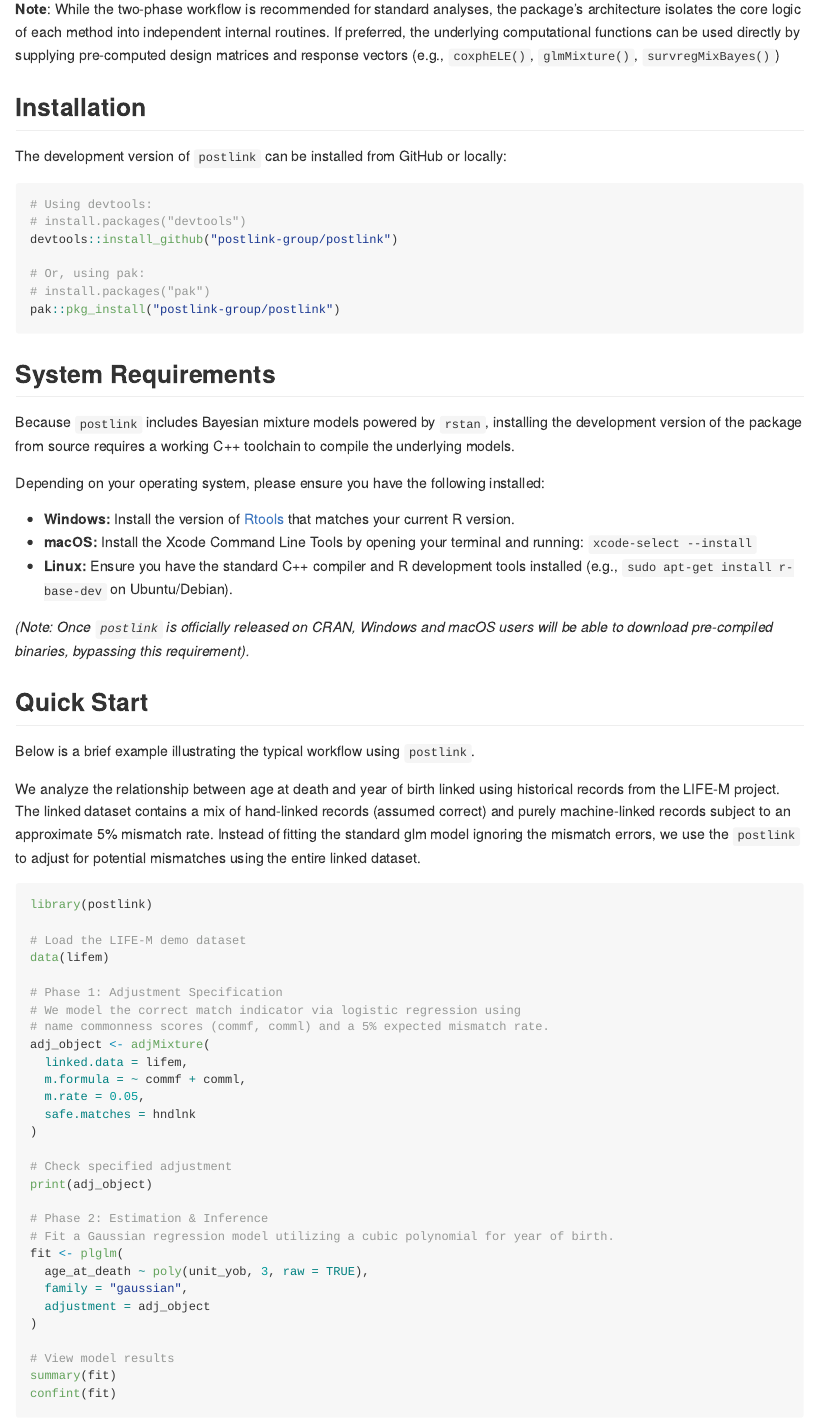
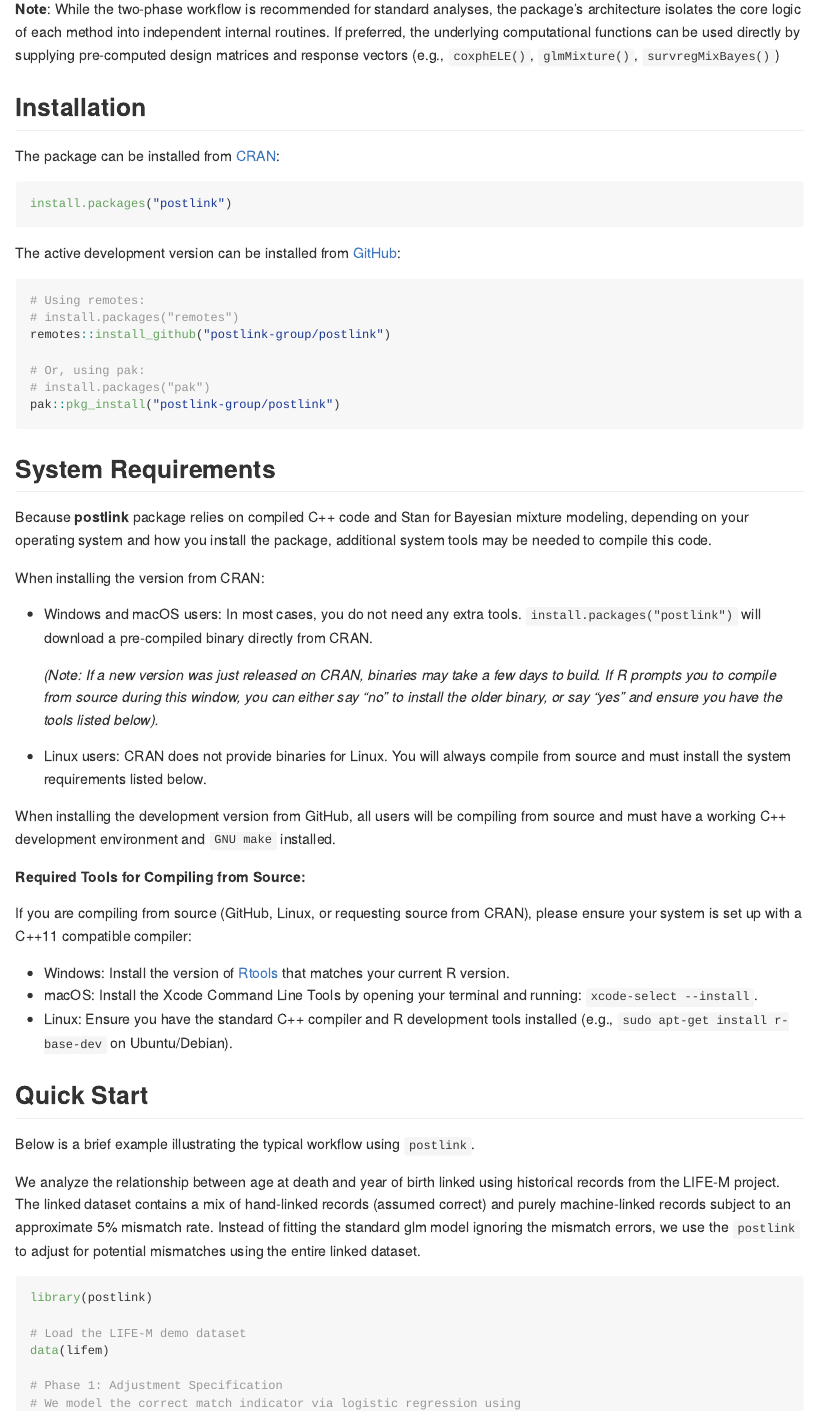
Before and after one commit to postlink-group/postlink, an R Markdown document (README.Rmd): the page in a window 1100 px wide, from 1390 px down. The pictures show the output file README.md that the author committed with the source, drawn offline in the style of GitHub; badge pictures from the web are left out.

Commit message:
doc: update NEWS and README

````diff
--- a/README.Rmd
+++ b/README.Rmd
@@ -59,28 +60,45 @@ Standard R workflows (e.g., `summary()`, `predict()`, `vcov()`, and `confint()`)
 
 ## **Installation**
 
-The development version of `postlink` can be installed from GitHub or locally:
+The package can be installed from [CRAN](https://CRAN.R-project.org/package=postlink):
 
 ``` r
-# Using devtools:
-# install.packages("devtools")
-devtools::install_github("postlink-group/postlink")
+install.packages("postlink")
+```
+
+The active development version can be installed from [GitHub](https://github.com/postlink-group/postlink):
+
+``` r
+# Using remotes:
+# install.packages("remotes")
+remotes::install_github("postlink-group/postlink")
 
 # Or, using pak:
 # install.packages("pak")
 pak::pkg_install("postlink-group/postlink")
 ```
+
 ## **System Requirements**
 
-Because `postlink` includes Bayesian mixture models powered by `rstan`, installing the development version of the package from source requires a working C++ toolchain to compile the underlying models.
+Because **postlink** package relies on compiled C++ code and Stan for Bayesian mixture modeling, depending on your operating system and how you install the package, additional system tools may be needed to compile this code.
 
-Depending on your operating system, please ensure you have the following installed:
+When installing the version from CRAN:
 
-* **Windows:** Install the version of [Rtools](https://cran.r-project.org/bin/windows/Rtools/) that matches your current R version.
-* **macOS:** Install the Xcode Command Line Tools by opening your terminal and running: `xcode-select --install`
-* **Linux:** Ensure you have the standard C++ compiler and R development tools installed (e.g., `sudo apt-get install r-base-dev` on Ubuntu/Debian).
+*    Windows and macOS users: In most cases, you do not need any extra tools. `install.packages("postlink")` will download a pre-compiled binary directly from CRAN.
 
-*(Note: Once `postlink` is officially released on CRAN, Windows and macOS users will be able to download pre-compiled binaries, bypassing this requirement).*
+      *(Note: If a new version was just released on CRAN, binaries may take a few days to build. If R prompts you to compile from source during this window, you can either say "no" to install the older binary, or say "yes" and ensure you have the tools listed below).*
+
+*    Linux users: CRAN does not provide binaries for Linux. You will always compile from source and must install the system requirements listed below.
+
+When installing the development version from GitHub, all users will be compiling from source and must have a working C++ development environment and `GNU make` installed.
+
+**Required Tools for Compiling from Source:**
+
+If you are compiling from source (GitHub, Linux, or requesting source from CRAN), please ensure your system is set up with a C++11 compatible compiler:
+
+* Windows: Install the version of [Rtools](https://cran.r-project.org/bin/windows/Rtools/) that matches your current R version.
+* macOS: Install the Xcode Command Line Tools by opening your terminal and running: `xcode-select --install`.
+* Linux: Ensure you have the standard C++ compiler and R development tools installed (e.g., `sudo apt-get install r-base-dev` on Ubuntu/Debian).
 
 ## **Quick Start**
 
````
Also changed, not shown: NEWS.md (+2 -0 lines), README.md, README.Rmd (1 more changed lines).
